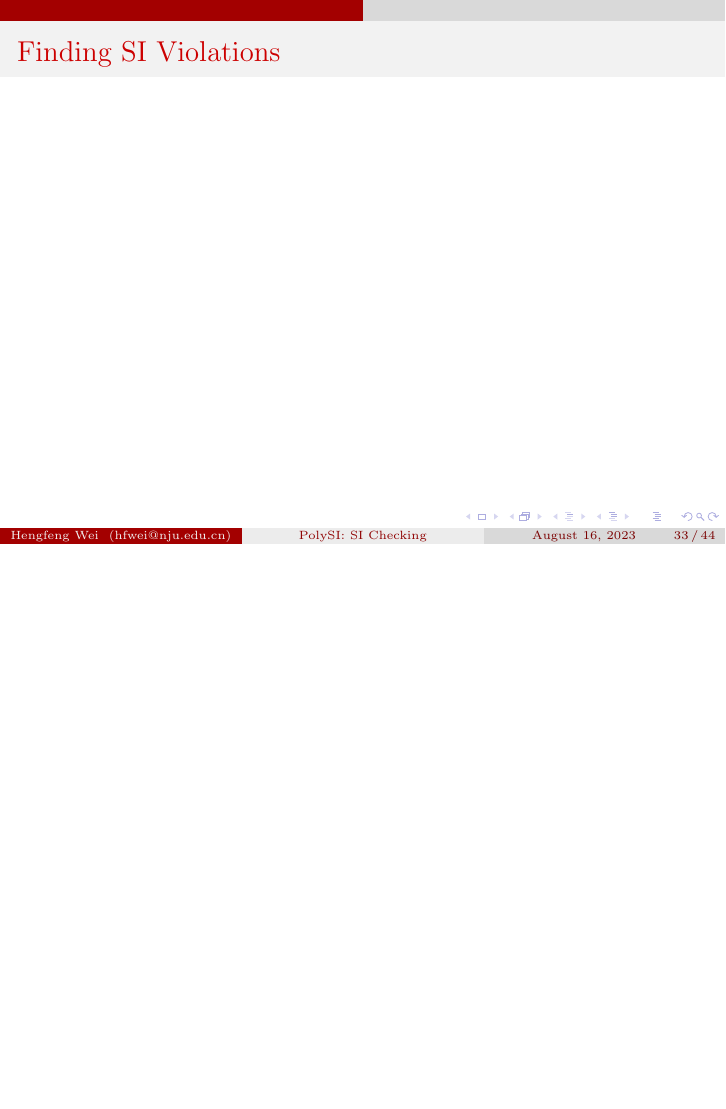
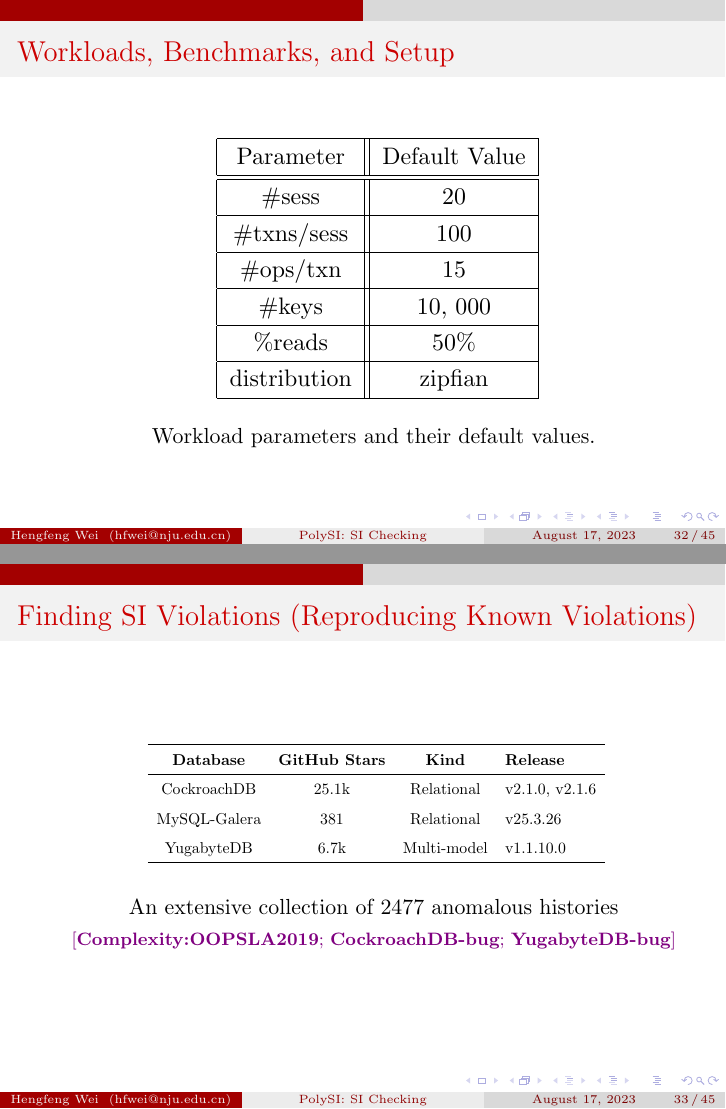
Before and after one commit to reports-by-hfwei/polysi-vldb2023-report, LaTeX slides (vldb2023-polysi-report.tex, which reads sections/evaluation.tex, tables/effectiveness-new.tex, tables/effectiveness-reproduce.tex): page 113 of 125 before the commit and pages 112 and 113 of 126 after it, the two joined at a grey line, the shorter picture padded with empty space. The pictures show the PDF file vldb2023-polysi-report.pdf that the author committed with the source.

Commit message:
effectiveness

```diff
--- a/sections/evaluation.tex
+++ b/sections/evaluation.tex
@@ -12,17 +12,49 @@
 			\item \red{\it Efficient:}
 			  How efficient is PolySI? Is it scalable?
 		\end{enumerate}
+
+		\vspace{0.50cm}
+		\url{https://github.com/hengxin/PolySI-PVLDB2023-Artifacts}
 	\end{center}
 \end{frame}
 %%%%%%%%%%%%%%%%%%%%
 
 %%%%%%%%%%%%%%%%%%%%
 \begin{frame}{Workloads, Benchmarks, and Setup}
+	\begin{center}
+		{\input{tables/workload}}
+
+		\vspace{0.50cm}
+		{Workload parameters and their default values.}
+	\end{center}
 \end{frame}
 %%%%%%%%%%%%%%%%%%%%
 
 %%%%%%%%%%%%%%%%%%%%
-\begin{frame}{Finding SI Violations}
+\begin{frame}{Finding SI Violations (Reproducing Known Violations)}
+	\begin{center}
+		{\input{tables/effectiveness-reproduce}}
+		\vspace{0.60cm}
+
+		An extensive collection of 2477 anomalous histories \\[2pt]
+		\ncite{Complexity:OOPSLA2019, CockroachDB-bug, YugabyteDB-bug}
+	\end{center}
+\end{frame}
+%%%%%%%%%%%%%%%%%%%%
+
+%%%%%%%%%%%%%%%%%%%%
+\begin{frame}{Finding SI Violations (Detecting New Isolations)}
+	\begin{center}
+		Dgraph: helped the Dgraph team confirm some of their suspicions
+		  about their latest release
+
+		\vspace{0.50cm}
+		{\input{tables/effectiveness-new}}
+		\vspace{0.50cm}
+
+		Galera: confirmed the incorrect claim on preventing ``lost updates''
+		  for transactions issued on different cluster nodes
+	\end{center}
 \end{frame}
 %%%%%%%%%%%%%%%%%%%%
 
--- /dev/null
+++ b/tables/effectiveness-new.tex
@@ -0,0 +1,16 @@
+% effectiveness-new.tex
+
+\begin{table}[t]
+  \centering
+  % \caption{Detecting new violations.}
+	\renewcommand\arraystretch{1.5}
+  \resizebox{0.85\textwidth}{!}{
+	\begin{tabular}{cccl}
+    \hline
+    {\bf Database} & {\bf GitHub Stars} & {\bf Kind} & {\bf Release} \\ \hline
+    Dgraph & 18.2k &  Graph & v21.12.0 \\
+    MariaDB-Galera & 4.4k &  Relational & v10.7.3 \\
+    YugabyteDB & 6.7k &  Multi-model & v2.11.1.0 \\
+    \hline
+\end{tabular}}
+\end{table}
--- /dev/null
+++ b/tables/effectiveness-reproduce.tex
@@ -0,0 +1,17 @@
+% effectiveness-reproduce.tex
+
+\begin{table}[t]
+  \centering
+  % \caption{Reproducing known SI violations.}
+	\renewcommand\arraystretch{1.5}
+  \resizebox{0.70\textwidth}{!}{
+	\begin{tabular}{cccl}
+    \hline
+    {\bf Database} & {\bf GitHub Stars} & {\bf Kind} & {\bf Release} \\ \hline
+    CockroachDB &	25.1k  &  Relational & v2.1.0, v2.1.6 \\ % \cite{Cobra:OSDI2020} \\
+ %   Fauna &	650 &  Document & v2.5.4 \\% \cite{Cobra:OSDI2020} \\
+    MySQL-Galera &	381  &  Relational & v25.3.26 \\%\cite{Complexity:OOPSLA2019}\\
+    YugabyteDB & 6.7k	 &  Multi-model & v1.1.10.0 \\% \cite{Cobra:OSDI2020}  \\
+	  \hline
+\end{tabular}}
+\end{table}
--- /dev/null
+++ b/tables/workload.tex
@@ -0,0 +1,19 @@
+% workload.tex
+
+\begin{table}[tbp]
+  \centering
+  % \caption{Workload parameters and their default values.}
+  \label{param-defaults}
+	\renewcommand\arraystretch{1.2}
+	\resizebox{0.50\textwidth}{!}{
+    \begin{tabular}{|c||c|}
+    \hline
+    Parameter   & Default Value \\ \hline \hline
+    \#sess      & 20   \\ \hline
+    \#txns/sess & 100  \\ \hline
+    \#ops/txn   & 15   \\ \hline
+    \#keys      & 10, 000  \\ \hline
+    \%reads     & 50\% \\ \hline
+	  distribution    & zipfian \\ \hline
+ \end{tabular}}
+\end{table}
```
Also changed, not shown: vldb2023-polysi-report.pdf.
